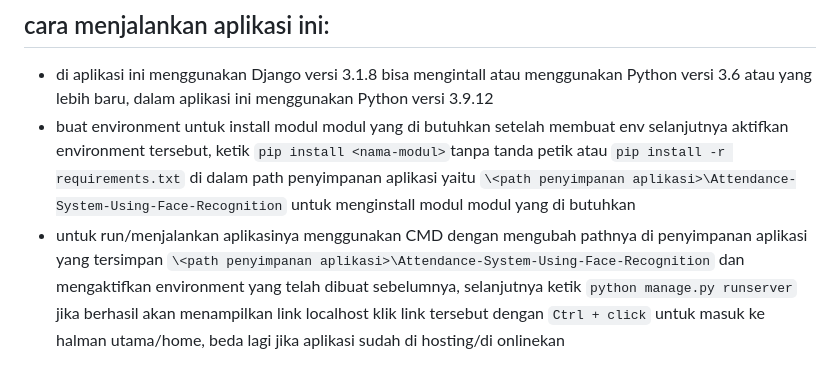
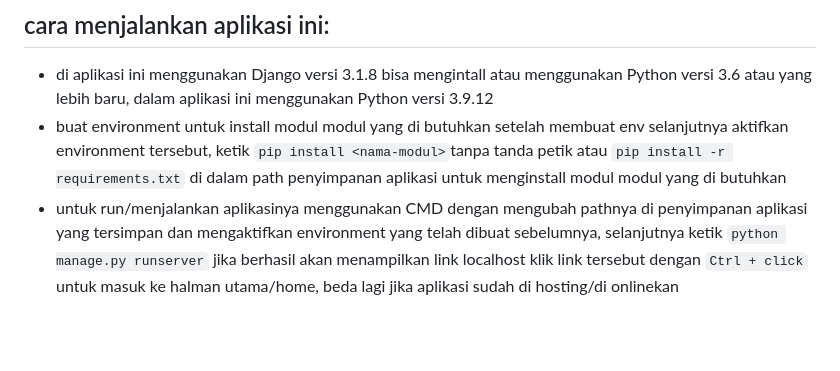
Before and after one commit to redsihelma/Attendance-Management-System-Using-Face-Recognition, a Markdown page: README.md, the part around the change. GitHub-like rendering; blank space fills up the shorter version.

Commit message:
first commit by reza

````diff
--- a/README.md
+++ b/README.md
@@ -34,9 +34,9 @@ using a Linear SVM (scikit-learn)
  - di aplikasi ini menggunakan Django versi 3.1.8 bisa mengintall
  atau menggunakan Python versi 3.6 atau yang lebih baru, dalam
  aplikasi ini menggunakan Python versi 3.9.12
- - buat environment untuk install modul modul yang di butuhkan setelah membuat env selanjutnya aktifkan environment tersebut, ketik ```pip install <nama-modul>```tanpa tanda petik atau ```pip install -r requirements.txt``` di dalam path penyimpanan aplikasi yaitu ```\<path penyimpanan aplikasi>\Attendance-System-Using-Face-Recognition``` untuk menginstall modul modul yang di butuhkan
+ - buat environment untuk install modul modul yang di butuhkan setelah membuat env selanjutnya aktifkan environment tersebut, ketik ```pip install <nama-modul>```tanpa tanda petik atau ```pip install -r requirements.txt``` di dalam path penyimpanan aplikasi untuk menginstall modul modul yang di butuhkan
  - untuk run/menjalankan aplikasinya menggunakan CMD dengan mengubah
- pathnya di penyimpanan aplikasi yang tersimpan ```\<path penyimpanan aplikasi>\Attendance-System-Using-Face-Recognition``` dan mengaktifkan
+ pathnya di penyimpanan aplikasi yang tersimpan dan mengaktifkan
  environment yang telah dibuat sebelumnya, selanjutnya ketik
  ```python manage.py runserver``` jika berhasil akan menampilkan link localhost klik link tersebut dengan ```Ctrl + click``` untuk masuk ke halman utama/home, beda
  lagi jika aplikasi sudah di hosting/di onlinekan
````
